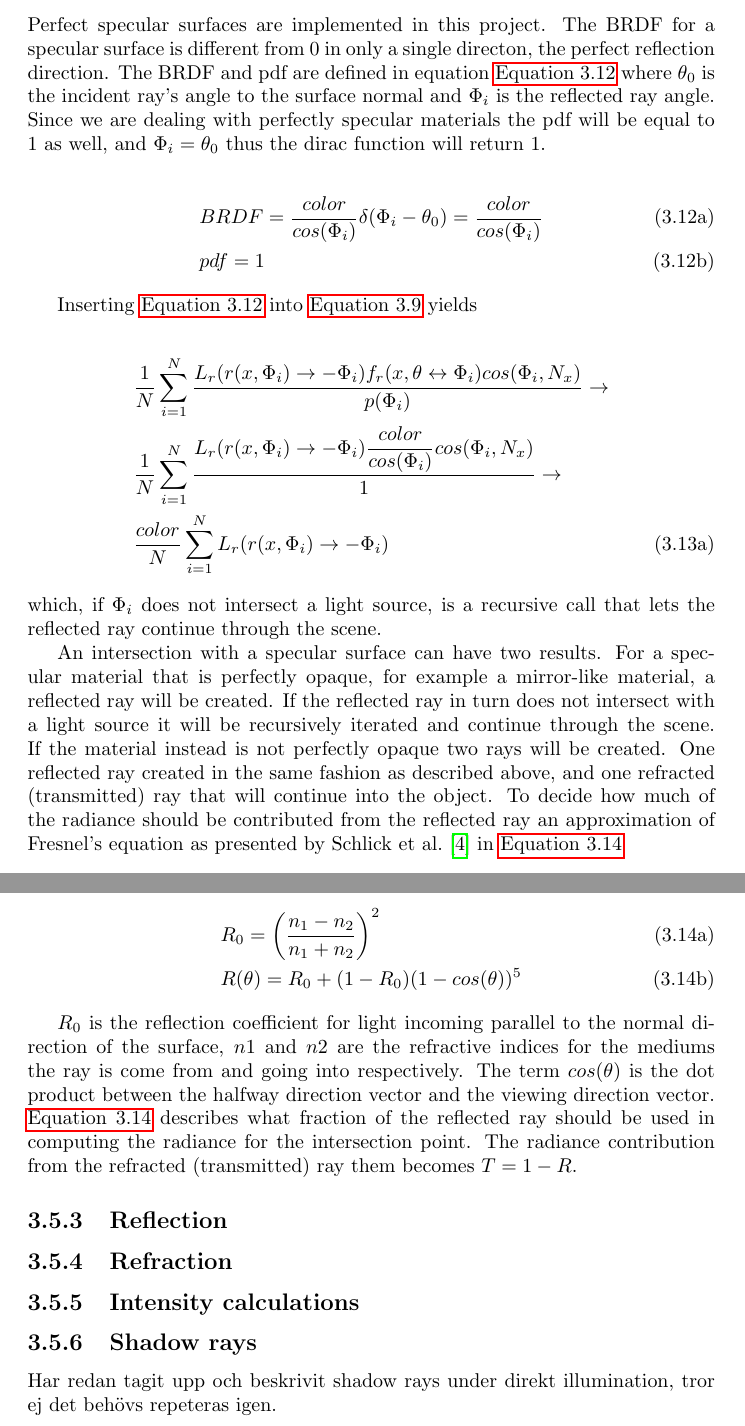
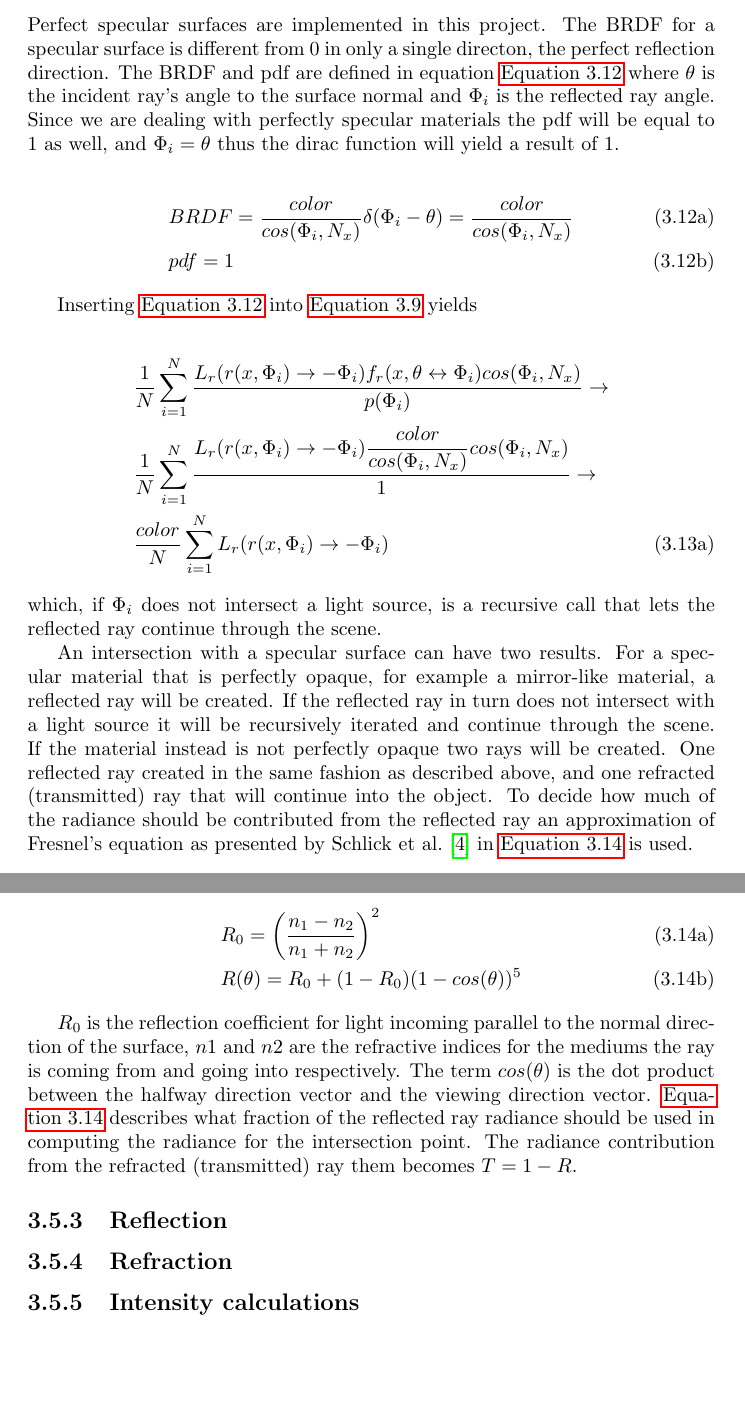
Before and after one commit to johanbecknoren/schumacher, a LaTeX document (report/schumacher.tex): two parts of pages 13 and 14 of 23, joined at a grey line, cut so that both start at the same text, the shorter picture padded with empty space. Compiled offline with pdfLaTeX.

Commit message:
Korrektur

```diff
--- a/report/schumacher.tex
+++ b/report/schumacher.tex
@@ -317,12 +317,12 @@ Lastly, the sample direction is transformed to Carthesian coordinates and is rot
 \subsubsection{Specular indirect illumination}
 Perfect specular surfaces are implemented in this project.
 The BRDF for a specular surface is different from 0 in only a single directon, the perfect reflection direction.
-The BRDF and pdf are defined in equation \autoref{eq:specular_indirect1} where $\theta_0$ is the incident ray's angle to the surface normal and $\Phi_i$ is the reflected ray angle.
-Since we are dealing with perfectly specular materials the pdf will be equal to 1 as well, and $\Phi_i = \theta_0$ thus the dirac function will return 1.
+The BRDF and pdf are defined in equation \autoref{eq:specular_indirect1} where $\theta$ is the incident ray's angle to the surface normal and $\Phi_i$ is the reflected ray angle.
+Since we are dealing with perfectly specular materials the pdf will be equal to 1 as well, and $\Phi_i = \theta$ thus the dirac function will yield a result of 1.
 
 \begin{subequations} \label{eq:specular_indirect1}
 \begin{align}
-	&BRDF = \frac{color}{cos(\Phi_i)}\delta(\Phi_i - \theta_0) = \frac{color}{cos(\Phi_i)} \\
+	&BRDF = \frac{color}{cos(\Phi_i, N_x)}\delta(\Phi_i - \theta) = \frac{color}{cos(\Phi_i, N_x)} \\
 	&pdf = 1
 \end{align}
 \end{subequations}
@@ -332,7 +332,7 @@ Inserting \autoref{eq:specular_indirect1} into \autoref{eq:monte_carlo_indirect}
 \begin{subequations} \label{eq:specular_indirect2}
 \begin{align}
 	&\nonumber \frac{1}{N} \sum^{N}_{i=1} \frac{L_r(r(x,\Phi_i) \rightarrow -\Phi_i) f_r(x, \theta \leftrightarrow \Phi_i)cos(\Phi_i, N_x)}{p(\Phi_i)} \rightarrow \\
-	&\nonumber \frac{1}{N} \sum^{N}_{i=1} \frac{L_r(r(x,\Phi_i) \rightarrow -\Phi_i) \dfrac{color}{cos(\Phi_i)} cos(\Phi_i, N_x)}{1} \rightarrow \\
+	&\nonumber \frac{1}{N} \sum^{N}_{i=1} \frac{L_r(r(x,\Phi_i) \rightarrow -\Phi_i) \dfrac{color}{cos(\Phi_i,N_x)} cos(\Phi_i, N_x)}{1} \rightarrow \\
 	&\frac{color}{N} \sum^{N}_{i=1} L_r(r(x,\Phi_i) \rightarrow -\Phi_i)
 \end{align}
 \end{subequations}
@@ -343,7 +343,7 @@ For a specular material that is perfectly opaque, for example a mirror-like mate
 If the reflected ray in turn does not intersect with a light source it will be recursively iterated and continue through the scene.
 If the material instead is not perfectly opaque two rays will be created.
 One reflected ray created in the same fashion as described above, and one refracted (transmitted) ray that will continue into the object.
-To decide how much of the radiance should be contributed from the reflected ray an approximation of Fresnel's equation as presented by Schlick et al. \cite{schlick} in \autoref{eq:schlicks}
+To decide how much of the radiance should be contributed from the reflected ray an approximation of Fresnel's equation as presented by Schlick et al. \cite{schlick} in \autoref{eq:schlicks} is used.
 
 \begin{subequations} \label{eq:schlicks}
 \begin{align}
@@ -352,15 +352,14 @@ To decide how much of the radiance should be contributed from the reflected ray
 \end{align}
 \end{subequations}
 
-$R_0$ is the reflection coefficient for light incoming parallel to the normal direction of the surface, $n1$ and $n2$ are the refractive indices for the mediums the ray is come from and going into respectively.
-The term $cos(\theta)$ is the dot product between the halfway direction vector and the viewing direction vector. \autoref{eq:schlicks} describes what fraction of the reflected ray should be used in computing the radiance for the intersection point.
+$R_0$ is the reflection coefficient for light incoming parallel to the normal direction of the surface, $n1$ and $n2$ are the refractive indices for the mediums the ray is coming from and going into respectively.
+The term $cos(\theta)$ is the dot product between the halfway direction vector and the viewing direction vector.
+\autoref{eq:schlicks} describes what fraction of the reflected ray radiance should be used in computing the radiance for the intersection point.
 The radiance contribution from the refracted (transmitted) ray them becomes $T=1-R$.
 
 \subsection{Reflection}
 \subsection{Refraction}
 \subsection{Intensity calculations}
-\subsection{Shadow rays}
-Har redan tagit upp och beskrivit shadow rays under direkt illumination, tror ej det behövs repeteras igen.
 \chapter{Results and benchmarks}
 \emph{Here you show results obtained with your code.
 You can do series of computations, where you vary the pixel resolution, the number of ray iterations, the number and type of the objects in the scene (transparent vs opaque) etc.
```
Also changed, not shown: report/schumacher.tex (15 more changed lines), 2 other files.
